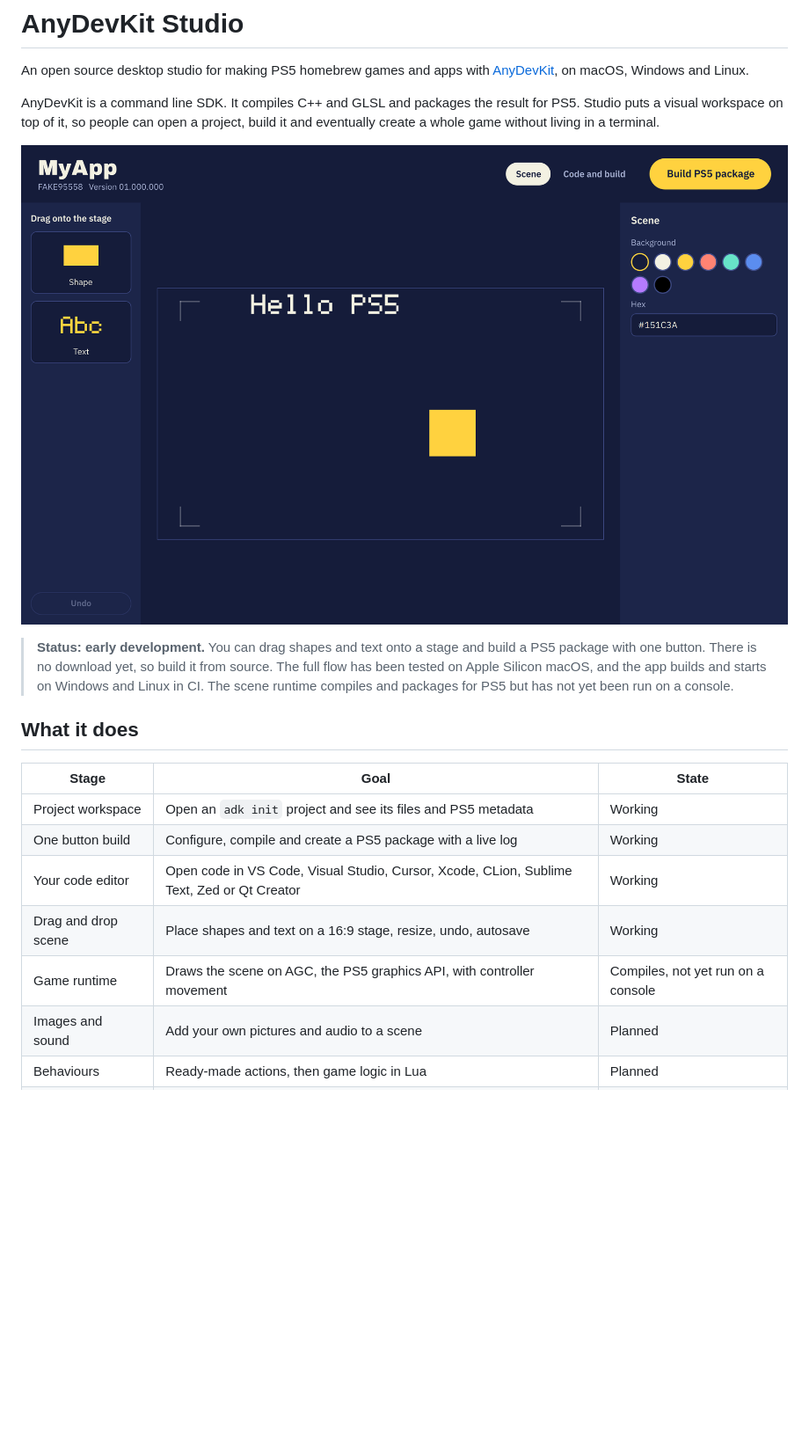
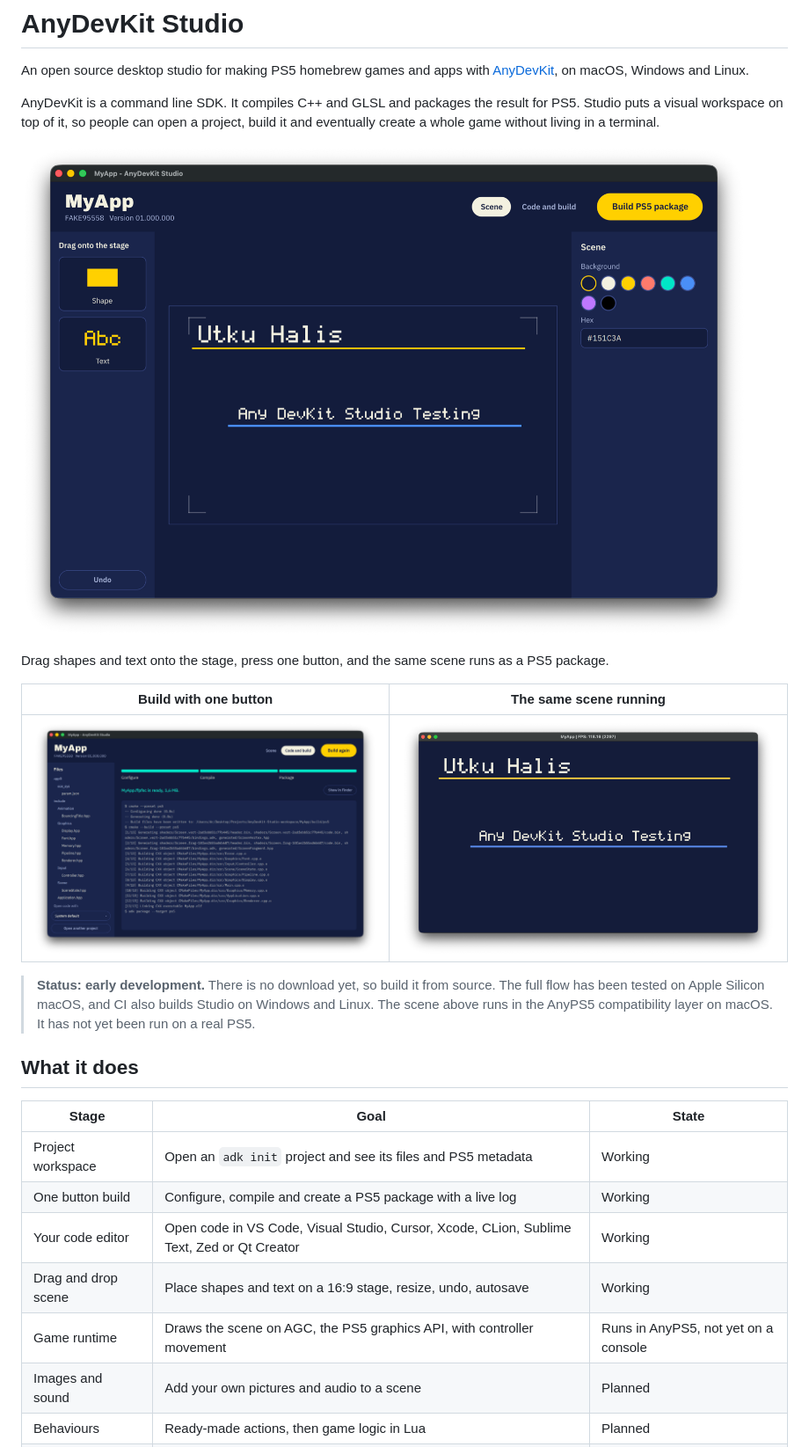
Before and after one commit to AnyDevStudio/AnyDevKit-Studio, a Markdown page: README.md, the part around the change. Shown at 88% size. Drawn GitHub-style; pictures changed too: docs/screenshots/build.png (added), docs/screenshots/editor.png (added), docs/screenshots/game.png (added); blank space fills up the shorter version.

Commit message:
docs: show the editor, build and running scene

```diff
--- a/README.md
+++ b/README.md
@@ -7,12 +7,17 @@ AnyDevKit is a command line SDK. It compiles C++ and GLSL and packages the resul
 Studio puts a visual workspace on top of it, so people can open a project, build it and
 eventually create a whole game without living in a terminal.
 
-![Studio's drag and drop stage with a shape and pixel text](docs/screenshots/scene.png)
+![A scene designed in Studio](docs/screenshots/editor.png)
 
-> **Status: early development.** You can drag shapes and text onto a stage and build a PS5 package
-> with one button. There is no download yet, so build it from source. The full flow has been tested
-> on Apple Silicon macOS, and the app builds and starts on Windows and Linux in CI. The scene runtime
-> compiles and packages for PS5 but has not yet been run on a console.
+Drag shapes and text onto the stage, press one button, and the same scene runs as a PS5 package.
+
+| Build with one button | The same scene running |
+|---|---|
+| ![Studio finishing a PS5 build with a live log](docs/screenshots/build.png) | ![The built package running in AnyPS5 on macOS](docs/screenshots/game.png) |
+
+> **Status: early development.** There is no download yet, so build it from source. The full flow
+> has been tested on Apple Silicon macOS, and CI also builds Studio on Windows and Linux. The scene
+> above runs in the AnyPS5 compatibility layer on macOS. It has not yet been run on a real PS5.
 
 ## What it does
 
@@ -22,7 +27,7 @@ eventually create a whole game without living in a terminal.
 | One button build | Configure, compile and create a PS5 package with a live log | Working |
 | Your code editor | Open code in VS Code, Visual Studio, Cursor, Xcode, CLion, Sublime Text, Zed or Qt Creator | Working |
 | Drag and drop scene | Place shapes and text on a 16:9 stage, resize, undo, autosave | Working |
-| Game runtime | Draws the scene on AGC, the PS5 graphics API, with controller movement | Compiles, not yet run on a console |
+| Game runtime | Draws the scene on AGC, the PS5 graphics API, with controller movement | Runs in AnyPS5, not yet on a console |
 | Images and sound | Add your own pictures and audio to a scene | Planned |
 | Behaviours | Ready-made actions, then game logic in Lua | Planned |
 | Guided setup | Install AnyDevKit and its tools from inside Studio | Planned |
```
